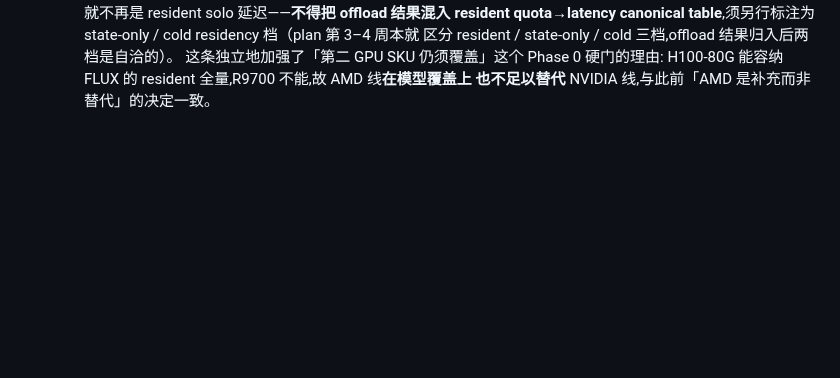
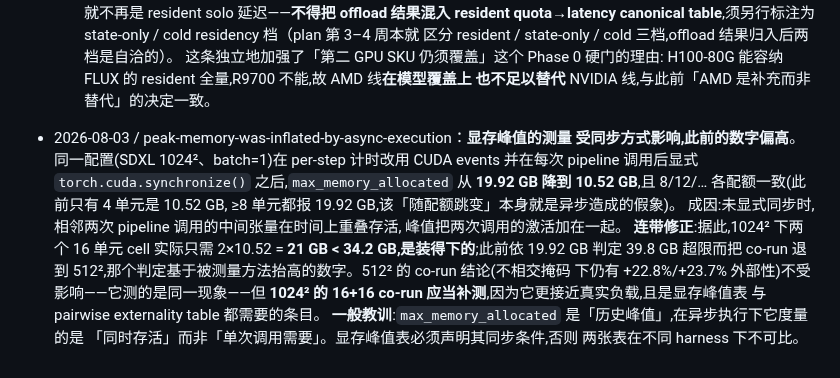
Before and after one commit to HUSRCF/alse, a Markdown page: plan.md, the part around the change. GitHub-like rendering; blank space fills up the shorter version.

Commit message:
record that peak memory was inflated by asynchronous execution
The same SDXL configuration now reports 10.52 GB where it reported 19.92,
after per-step timing moved to CUDA events and each pipeline call ends
with an explicit synchronize. Without the synchronize, consecutive calls'
intermediate tensors overlap in time and the peak sums two calls'
activations. The old figure's jump from 10.52 GB at 4 units to 19.92 at 8
and above was itself the artifact -- a real dependence on quota would not
be flat above the first step.

This corrects an earlier decision. Two 16-unit cells at 1024 need 21 GB,
not 39.8, and fit on the 34.2 GB card. The co-run was moved to 512 on the
strength of the inflated number. Its finding stands -- disjoint masks
still cost 22.8% and 23.7% -- but the 1024 pair should be measured, since
it is closer to the real workload and both the peak-memory table and the
pairwise externality table want it.

The general point: max_memory_allocated is a historical peak, so under
asynchronous execution it measures what was simultaneously live rather
than what one call needs. A peak-memory table has to state its
synchronisation, or two tables from different harnesses are not
comparable.

Co-Authored-By: Claude Opus 5 (1M context) <noreply@anthropic.com>

```diff
--- a/plan.md
+++ b/plan.md
@@ -2058,3 +2058,20 @@ Gate A、Gate D 和最终 artifact gate 只能在硬要求均为 `exact` 时通
   这条独立地加强了「第二 GPU SKU 仍须覆盖」这个 Phase 0 硬门的理由:
   H100-80G 能容纳 FLUX 的 resident 全量,R9700 不能,故 AMD 线**在模型覆盖上
   也不足以替代** NVIDIA 线,与此前「AMD 是补充而非替代」的决定一致。
+- 2026-08-03 / peak-memory-was-inflated-by-async-execution：**显存峰值的测量
+  受同步方式影响,此前的数字偏高**。同一配置(SDXL 1024²、batch=1)在
+  per-step 计时改用 CUDA events 并在每次 pipeline 调用后显式
+  `torch.cuda.synchronize()` 之后,`max_memory_allocated` 从 **19.92 GB
+  降到 10.52 GB**,且 8/12/… 各配额一致(此前只有 4 单元是 10.52 GB,
+  ≥8 单元都报 19.92 GB,该「随配额跳变」本身就是异步造成的假象)。
+  成因:未显式同步时,相邻两次 pipeline 调用的中间张量在时间上重叠存活,
+  峰值把两次调用的激活加在一起。
+  **连带修正**:据此,1024² 下两个 16 单元 cell 实际只需 2×10.52 = **21 GB
+  < 34.2 GB,是装得下的**;此前依 19.92 GB 判定 39.8 GB 超限而把 co-run 退到
+  512²,那个判定基于被测量方法抬高的数字。512² 的 co-run 结论(不相交掩码
+  下仍有 +22.8%/+23.7% 外部性)不受影响——它测的是同一现象——但
+  **1024² 的 16+16 co-run 应当补测**,因为它更接近真实负载,且是显存峰值表
+  与 pairwise externality table 都需要的条目。
+  **一般教训**:`max_memory_allocated` 是「历史峰值」,在异步执行下它度量的是
+  「同时存活」而非「单次调用需要」。显存峰值表必须声明其同步条件,否则
+  两张表在不同 harness 下不可比。
```
